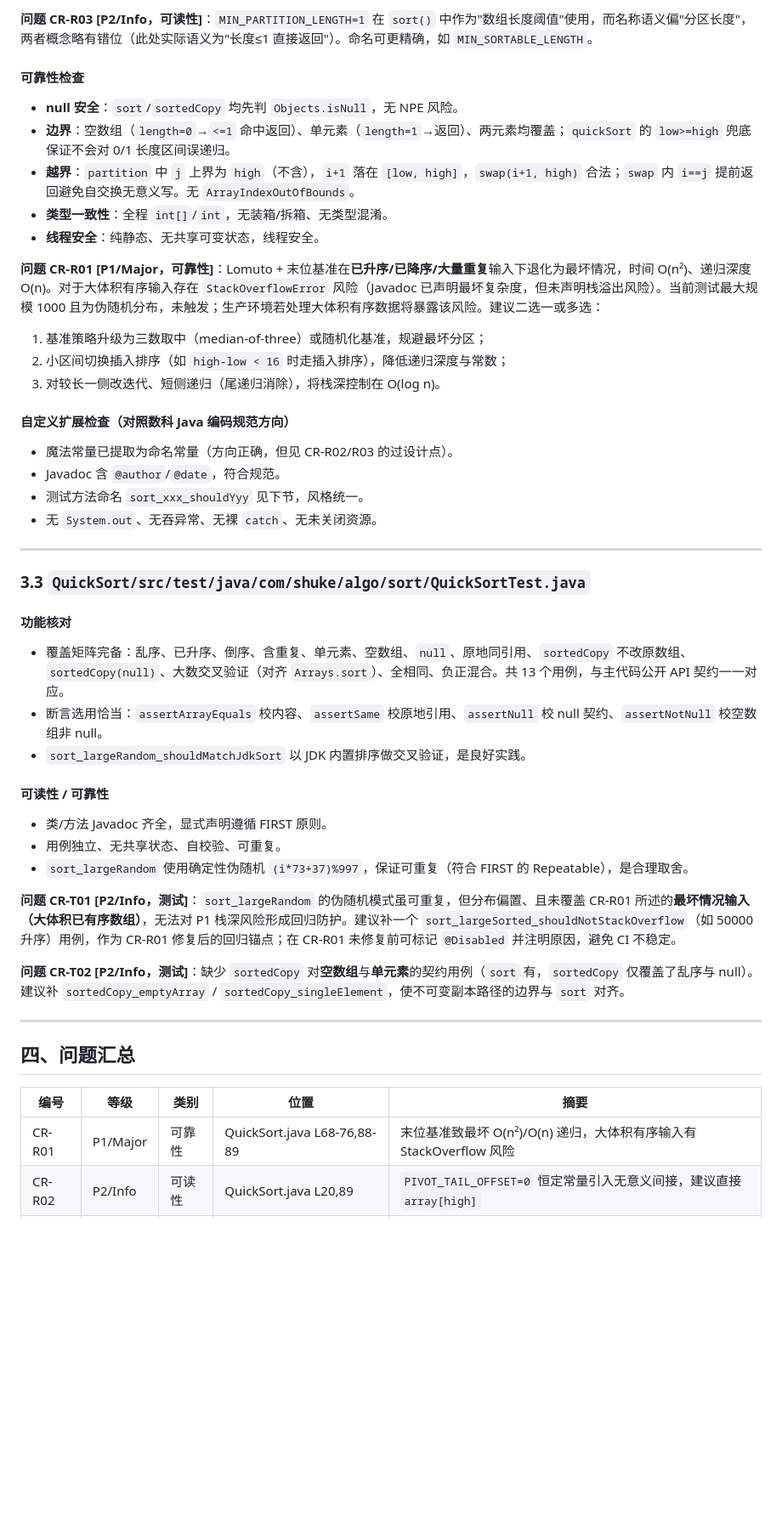
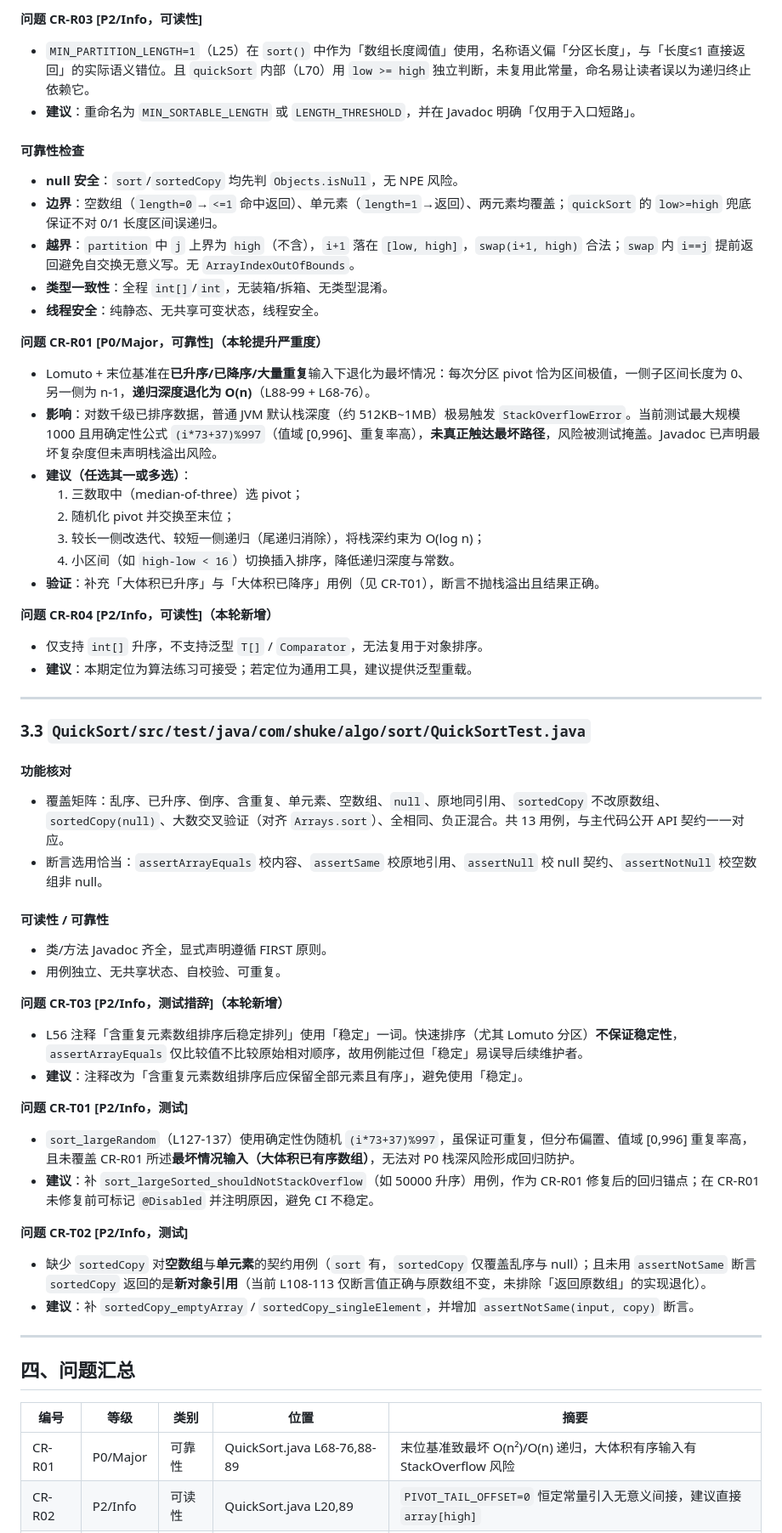
Before and after one commit to PH2498/ArmBasic, a Markdown page: QuickSort/CODE_REVIEW.md, the part around one of its changes. Shown at 85% size. Rendered like a GitHub page; blank space fills up the shorter version.

```diff
--- a/QuickSort/CODE_REVIEW.md
+++ b/QuickSort/CODE_REVIEW.md
@@ -59,41 +71,52 @@
 
-**问题 CR-R03 [P2/Info，可读性]**：`MIN_PARTITION_LENGTH=1` 在 `sort()` 中作为"数组长度阈值"使用，而名称语义偏"分区长度"，两者概念略有错位（此处实际语义为"长度≤1 直接返回"）。命名可更精确，如 `MIN_SORTABLE_LENGTH`。
+**问题 CR-R03 [P2/Info，可读性]**
+- `MIN_PARTITION_LENGTH=1`（L25）在 `sort()` 中作为「数组长度阈值」使用，名称语义偏「分区长度」，与「长度≤1 直接返回」的实际语义错位。且 `quickSort` 内部（L70）用 `low >= high` 独立判断，未复用此常量，命名易让读者误以为递归终止依赖它。
+- **建议**：重命名为 `MIN_SORTABLE_LENGTH` 或 `LENGTH_THRESHOLD`，并在 Javadoc 明确「仅用于入口短路」。
 
 #### 可靠性检查
 - **null 安全**：`sort`/`sortedCopy` 均先判 `Objects.isNull`，无 NPE 风险。
-- **边界**：空数组（`length=0`→`<=1` 命中返回）、单元素（`length=1`→返回）、两元素均覆盖；`quickSort` 的 `low>=high` 兜底保证不会对 0/1 长度区间误递归。
+- **边界**：空数组（`length=0`→`<=1` 命中返回）、单元素（`length=1`→返回）、两元素均覆盖；`quickSort` 的 `low>=high` 兜底保证不对 0/1 长度区间误递归。
 - **越界**：`partition` 中 `j` 上界为 `high`（不含），`i+1` 落在 `[low, high]`，`swap(i+1, high)` 合法；`swap` 内 `i==j` 提前返回避免自交换无意义写。无 `ArrayIndexOutOfBounds`。
 - **类型一致性**：全程 `int[]`/`int`，无装箱/拆箱、无类型混淆。
 - **线程安全**：纯静态、无共享可变状态，线程安全。
 
-**问题 CR-R01 [P1/Major，可靠性]**：Lomuto + 末位基准在**已升序/已降序/大量重复**输入下退化为最坏情况，时间 O(n²)、递归深度 O(n)。对于大体积有序输入存在 `StackOverflowError` 风险（Javadoc 已声明最坏复杂度，但未声明栈溢出风险）。当前测试最大规模 1000 且为伪随机分布，未触发；生产环境若处理大体积有序数据将暴露该风险。建议二选一或多选：
-  1. 基准策略升级为三数取中（median-of-three）或随机化基准，规避最坏分区；
-  2. 小区间切换插入排序（如 `high-low < 16` 时走插入排序），降低递归深度与常数；
-  3. 对较长一侧改迭代、短侧递归（尾递归消除），将栈深控制在 O(log n)。
+**问题 CR-R01 [P0/Major，可靠性]（本轮提升严重度）**
+- Lomuto + 末位基准在**已升序/已降序/大量重复**输入下退化为最坏情况：每次分区 pivot 恰为区间极值，一侧子区间长度为 0、另一侧为 n-1，**递归深度退化为 O(n)**（L88-99 + L68-76）。
+- **影响**：对数千级已排序数据，普通 JVM 默认栈深度（约 512KB~1MB）极易触发 `StackOverflowError`。当前测试最大规模 1000 且用确定性公式 `(i*73+37)%997`（值域 [0,996]、重复率高），**未真正触达最坏路径**，风险被测试掩盖。Javadoc 已声明最坏复杂度但未声明栈溢出风险。
+- **建议（任选其一或多选）**：
+  1. 三数取中（median-of-three）选 pivot；
+  2. 随机化 pivot 并交换至末位；
+  3. 较长一侧改迭代、较短一侧递归（尾递归消除），将栈深约束为 O(log n)；
+  4. 小区间（如 `high-low < 16`）切换插入排序，降低递归深度与常数。
+- **验证**：补充「大体积已升序」与「大体积已降序」用例（见 CR-T01），断言不抛栈溢出且结果正确。
 
-#### 自定义扩展检查（对照数科 Java 编码规范方向）
-- 魔法常量已提取为命名常量（方向正确，但见 CR-R02/R03 的过设计点）。
-- Javadoc 含 `@author`/`@date`，符合规范。
-- 测试方法命名 `sort_xxx_shouldYyy` 见下节，风格统一。
-- 无 `System.out`、无吞异常、无裸 `catch`、无未关闭资源。
+**问题 CR-R04 [P2/Info，可读性]（本轮新增）**
+- 仅支持 `int[]` 升序，不支持泛型 `T[]` / `Comparator`，无法复用于对象排序。
+- **建议**：本期定位为算法练习可接受；若定位为通用工具，建议提供泛型重载。
 
 ---
 
 ### 3.3 `QuickSort/src/test/java/com/shuke/algo/sort/QuickSortTest.java`
 
 #### 功能核对
-- 覆盖矩阵完备：乱序、已升序、倒序、含重复、单元素、空数组、`null`、原地同引用、`sortedCopy` 不改原数组、`sortedCopy(null)`、大数交叉验证（对齐 `Arrays.sort`）、全相同、负正混合。共 13 个用例，与主代码公开 API 契约一一对应。
+- 覆盖矩阵：乱序、已升序、倒序、含重复、单元素、空数组、`null`、原地同引用、`sortedCopy` 不改原数组、`sortedCopy(null)`、大数交叉验证（对齐 `Arrays.sort`）、全相同、负正混合。共 13 用例，与主代码公开 API 契约一一对应。
 - 断言选用恰当：`assertArrayEquals` 校内容、`assertSame` 校原地引用、`assertNull` 校 null 契约、`assertNotNull` 校空数组非 null。
-- `sort_largeRandom_shouldMatchJdkSort` 以 JDK 内置排序做交叉验证，是良好实践。
 
 #### 可读性 / 可靠性
 - 类/方法 Javadoc 齐全，显式声明遵循 FIRST 原则。
 - 用例独立、无共享状态、自校验、可重复。
-- `sort_largeRandom` 使用确定性伪随机 `(i*73+37)%997`，保证可重复（符合 FIRST 的 Repeatable），是合理取舍。
 
-**问题 CR-T01 [P2/Info，测试]**：`sort_largeRandom` 的伪随机模式虽可重复，但分布偏置、且未覆盖 CR-R01 所述的**最坏情况输入（大体积已有序数组）**，无法对 P1 栈深风险形成回归防护。建议补一个 `sort_largeSorted_shouldNotStackOverflow`（如 50000 升序）用例，作为 CR-R01 修复后的回归锚点；在 CR-R01 未修复前可标记 `@Disabled` 并注明原因，避免 CI 不稳定。
+**问题 CR-T03 [P2/Info，测试措辞]（本轮新增）**
+- L56 注释「含重复元素数组排序后稳定排列」使用「稳定」一词。快速排序（尤其 Lomuto 分区）**不保证稳定性**，`assertArrayEquals` 仅比较值不比较原始相对顺序，故用例能过但「稳定」易误导后续维护者。
+- **建议**：注释改为「含重复元素数组排序后应保留全部元素且有序」，避免使用「稳定」。
 
-**问题 CR-T02 [P2/Info，测试]**：缺少 `sortedCopy` 对**空数组**与**单元素**的契约用例（`sort` 有，`sortedCopy` 仅覆盖了乱序与 null）。建议补 `sortedCopy_emptyArray` / `sortedCopy_singleElement`，使不可变副本路径的边界与 `sort` 对齐。
+**问题 CR-T01 [P2/Info，测试]**
+- `sort_largeRandom`（L127-137）使用确定性伪随机 `(i*73+37)%997`，虽保证可重复，但分布偏置、值域 [0,996] 重复率高，且未覆盖 CR-R01 所述**最坏情况输入（大体积已有序数组）**，无法对 P0 栈深风险形成回归防护。
+- **建议**：补 `sort_largeSorted_shouldNotStackOverflow`（如 50000 升序）用例，作为 CR-R01 修复后的回归锚点；在 CR-R01 未修复前可标记 `@Disabled` 并注明原因，避免 CI 不稳定。
+
+**问题 CR-T02 [P2/Info，测试]**
+- 缺少 `sortedCopy` 对**空数组**与**单元素**的契约用例（`sort` 有，`sortedCopy` 仅覆盖乱序与 null）；且未用 `assertNotSame` 断言 `sortedCopy` 返回的是**新对象引用**（当前 L108-113 仅断言值正确与原数组不变，未排除「返回原数组」的实现退化）。
+- **建议**：补 `sortedCopy_emptyArray` / `sortedCopy_singleElement`，并增加 `assertNotSame(input, copy)` 断言。
 
 ---
 
@@ -101,5 +124,5 @@
 
 | 编号 | 等级 | 类别 | 位置 | 摘要 |
 |------|------|------|------|------|
-| CR-R01 | P1/Major | 可靠性 | QuickSort.java L68-76,88-89 | 末位基准致最坏 O(n²)/O(n) 递归，大体积有序输入有 StackOverflow 风险 |
+| CR-R01 | P0/Major | 可靠性 | QuickSort.java L68-76,88-89 | 末位基准致最坏 O(n²)/O(n) 递归，大体积有序输入有 StackOverflow 风险 |
 | CR-R02 | P2/Info | 可读性 | QuickSort.java L20,89 | `PIVOT_TAIL_OFFSET=0` 恒定常量引入无意义间接，建议直接 `array[high]` |
```
Also changed, not shown: other parts of QuickSort/CODE_REVIEW.md (+63 -32 lines).
